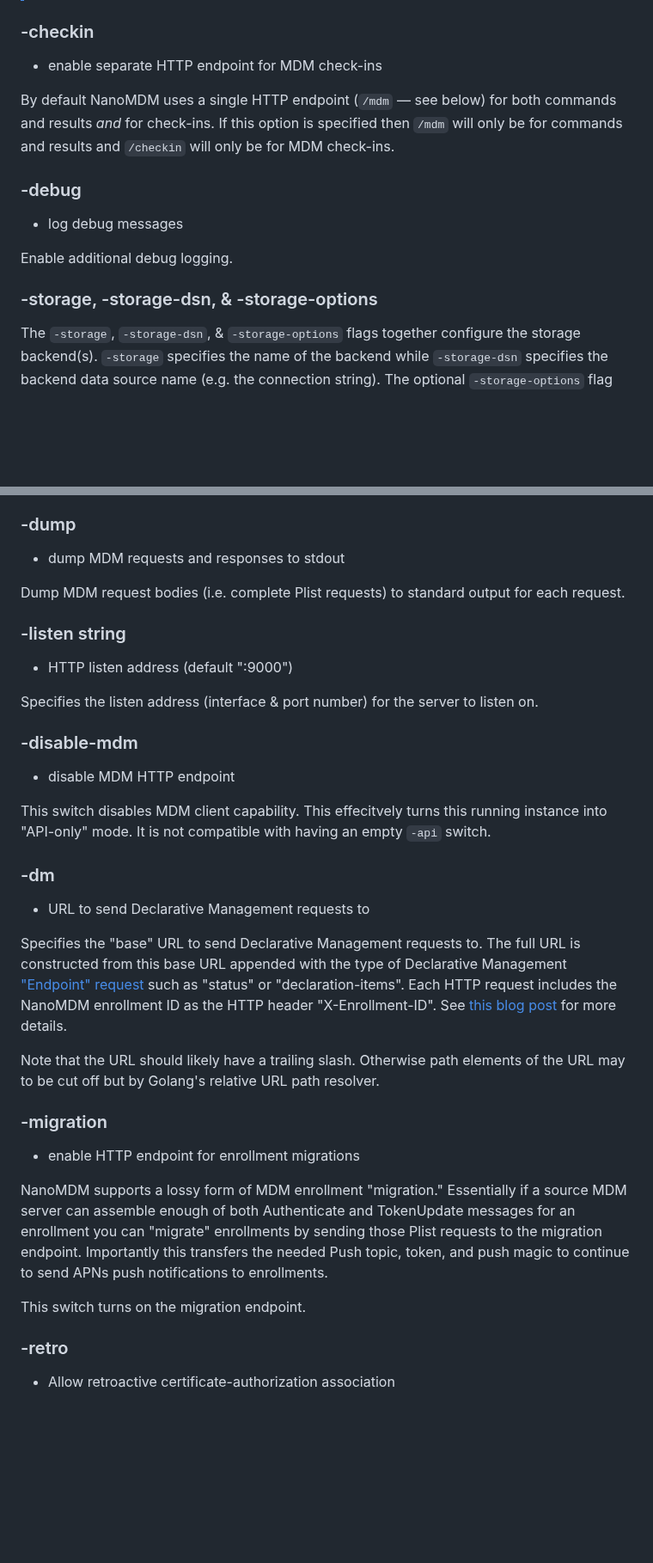
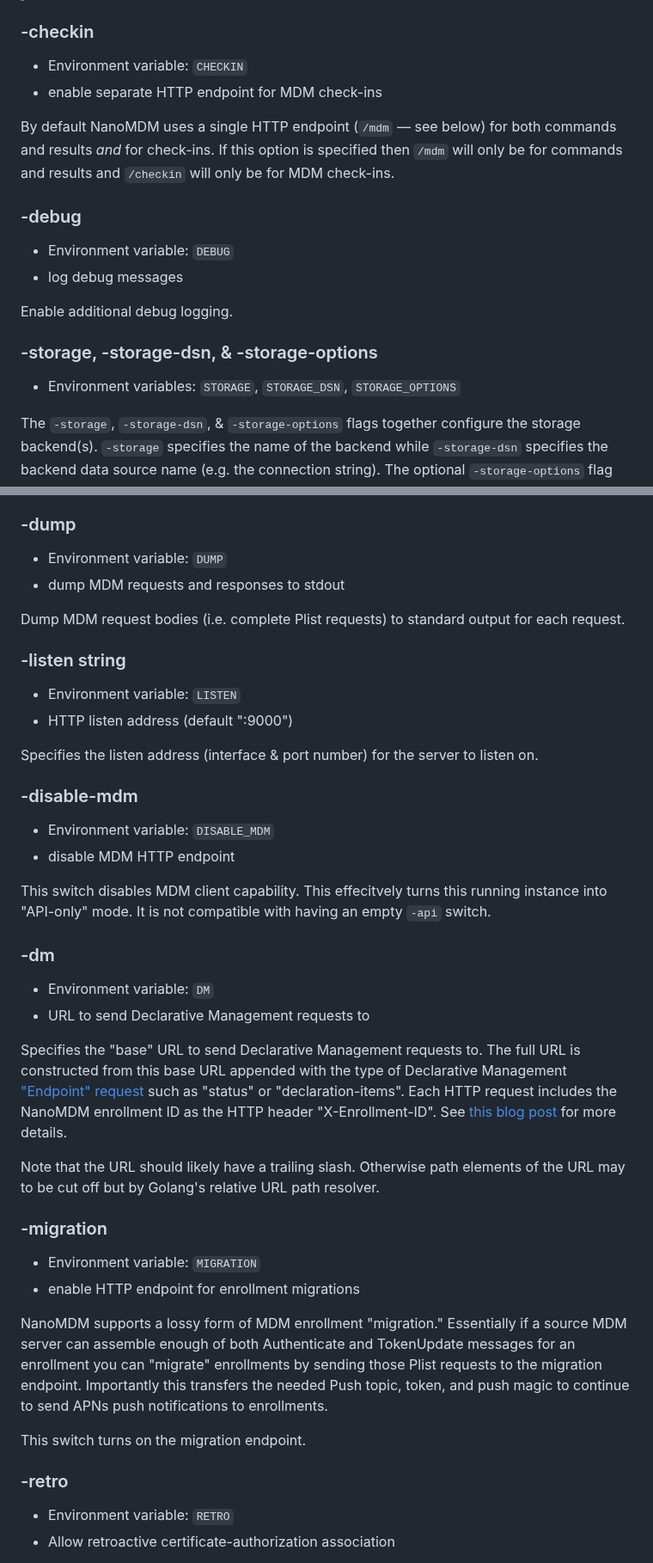
Before and after one commit to micromdm/nanomdm, a Markdown page: docs/operations-guide.md, 2 parts joined by grey strips. Shown at 86% size. Rendered like a GitHub page; blank space fills up the shorter version.

```diff
--- a/docs/operations-guide.md
+++ b/docs/operations-guide.md
@@ -53,17 +61,21 @@ With the `-cert-header` switch you can specify the name of an HTTP header that i
 
 ### -checkin
 
+* Environment variable: `CHECKIN`
 * enable separate HTTP endpoint for MDM check-ins
 
 By default NanoMDM uses a single HTTP endpoint (`/mdm` — see below) for both commands and results *and* for check-ins. If this option is specified then `/mdm` will only be for commands and results and `/checkin` will only be for MDM check-ins.
 
 ### -debug
 
+* Environment variable: `DEBUG`
 * log debug messages
 
 Enable additional debug logging.
 
 ### -storage, -storage-dsn, & -storage-options
+
+* Environment variables: `STORAGE`, `STORAGE_DSN`, `STORAGE_OPTIONS`
 
 The `-storage`, `-storage-dsn`, & `-storage-options` flags together configure the storage backend(s). `-storage` specifies the name of the backend while `-storage-dsn` specifies the backend data source name (e.g. the connection string). The optional `-storage-options` flag specifies options for the backend if it supports them. If no storage flags are supplied then it is as if you specified `-storage filekv -storage-dsn dbkv` meaning we use the `filekv` storage backend with `dbkv` as its DSN.
 
@@ -146,24 +158,28 @@ For example to use both a `filekv` *and* `mysql` backend your command line might
 
 ### -dump
 
+* Environment variable: `DUMP`
 * dump MDM requests and responses to stdout
 
 Dump MDM request bodies (i.e. complete Plist requests) to standard output for each request.
 
 ### -listen string
 
+* Environment variable: `LISTEN`
 * HTTP listen address (default ":9000")
 
 Specifies the listen address (interface & port number) for the server to listen on.
 
 ### -disable-mdm
 
+* Environment variable: `DISABLE_MDM`
 * disable MDM HTTP endpoint
 
 This switch disables MDM client capability. This effecitvely turns this running instance into "API-only" mode. It is not compatible with having an empty `-api` switch.
 
 ### -dm
 
+* Environment variable: `DM`
 * URL to send Declarative Management requests to
 
 Specifies the "base" URL to send Declarative Management requests to. The full URL is constructed from this base URL appended with the type of Declarative Management ["Endpoint" request](https://developer.apple.com/documentation/devicemanagement/declarativemanagementrequest?language=objc) such as "status" or "declaration-items". Each HTTP request includes the NanoMDM enrollment ID as the HTTP header "X-Enrollment-ID". See [this blog post](https://micromdm.io/blog/wwdc21-declarative-management/) for more details.
@@ -172,6 +188,7 @@ Note that the URL should likely have a trailing slash. Otherwise path elements o
 
 ### -migration
 
+* Environment variable: `MIGRATION`
 * enable HTTP endpoint for enrollment migrations
 
 NanoMDM supports a lossy form of MDM enrollment "migration." Essentially if a source MDM server can assemble enough of both Authenticate and TokenUpdate messages for an enrollment you can "migrate" enrollments by sending those Plist requests to the migration endpoint. Importantly this transfers the needed Push topic, token, and push magic to continue to send APNs push notifications to enrollments.
@@ -180,6 +197,7 @@ This switch turns on the migration endpoint.
 
 ### -retro
 
+* Environment variable: `RETRO`
 * Allow retroactive certificate-authorization association
 
 By default NanoMDM disallows requests which did not have a certificate association setup in their Authenticate message. For new enrollments this is fine. However for enrollments that did not have a full Authenticate message (i.e. for enrollments that were migrated) they will lack such an association and be denied the ability to connect.
```
Also changed, not shown: other parts of docs/operations-guide.md (+19 -0 lines).
